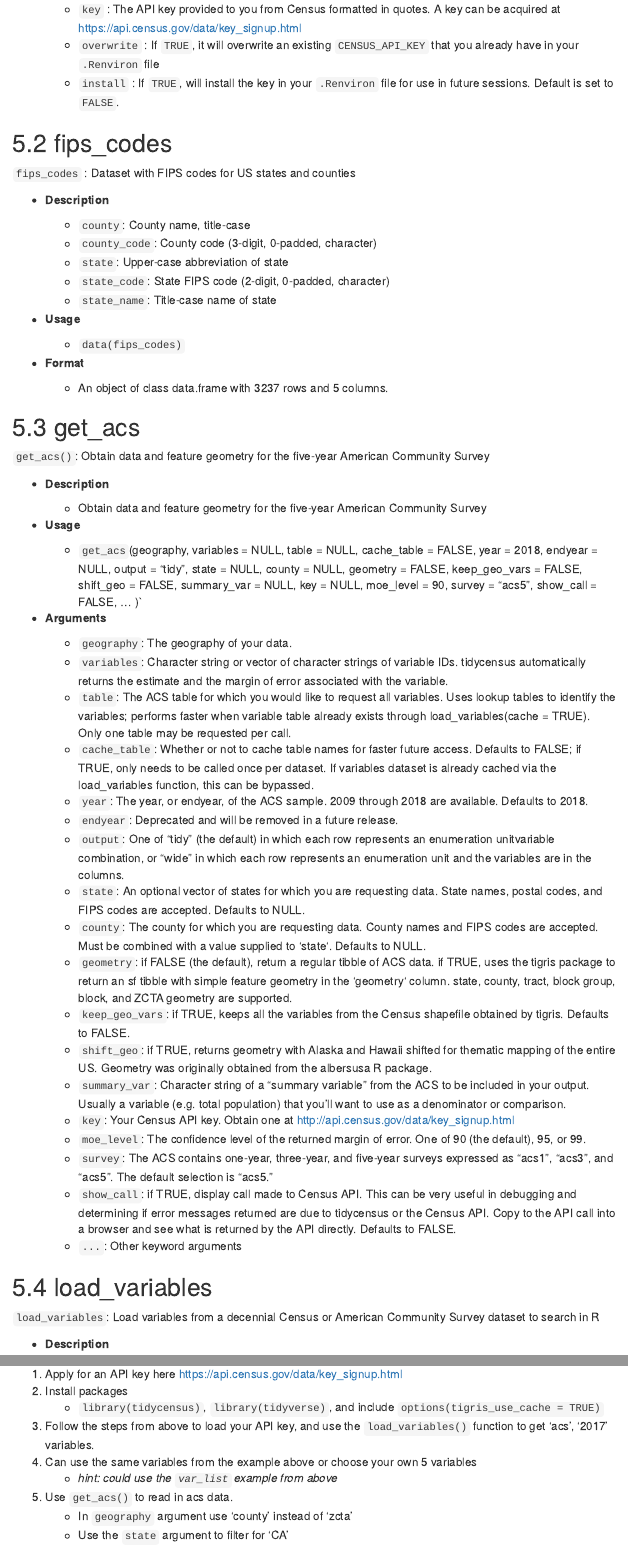
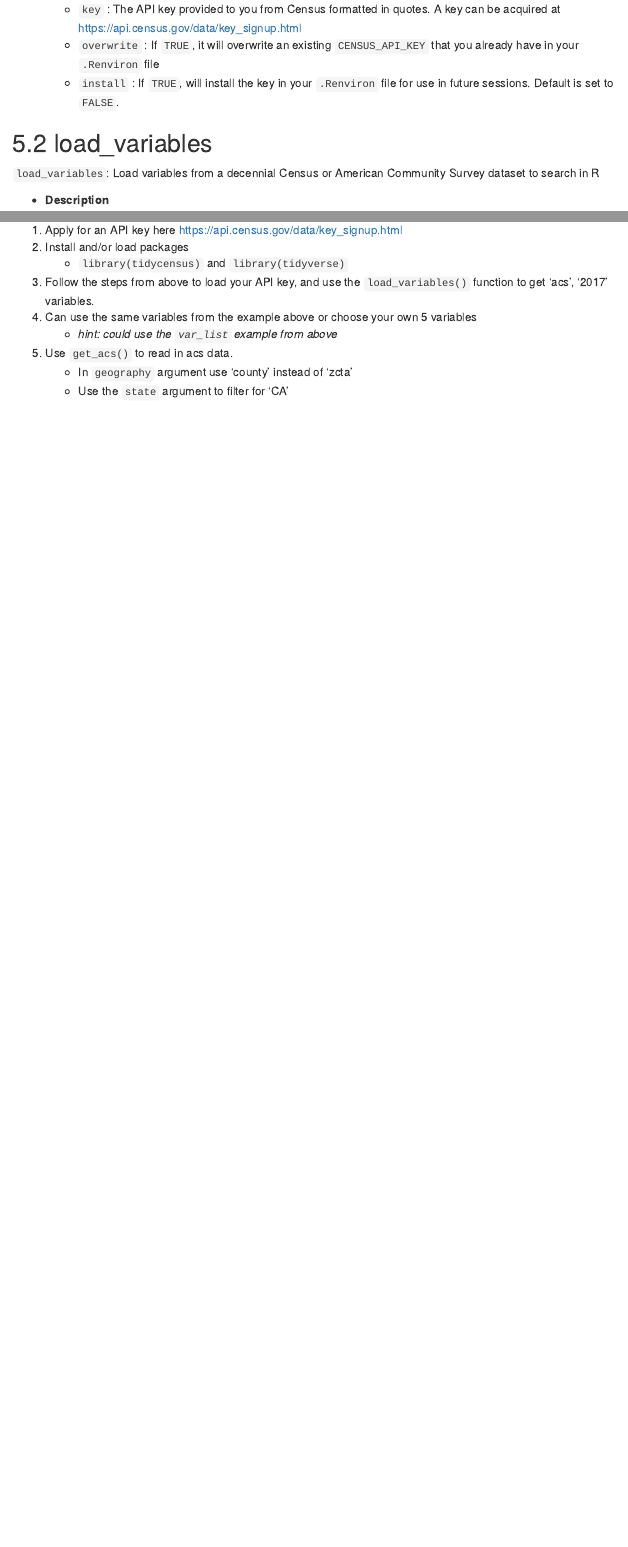
Before and after one commit to Rucla-ed/rclass2, an R Markdown document (lectures/api_json/api_json_lecture.Rmd): the page in a window 1100 px wide, from 11500 px down, and a second part further down, joined at a grey line. The pictures show the output file lectures/api_json/api_json_lecture.html that the author committed with the source, opened offline; folded parts are opened; menus at the side of the page are left out.

Commit message:
api/json edits pm

```diff
--- a/lectures/api_json/api_json_lecture.Rmd
+++ b/lectures/api_json/api_json_lecture.Rmd
@@ -409,22 +409,17 @@ Tidycensus documentation (from [CRAN](https://cran.r-project.org/web/packages/ti
     - `install` : If `TRUE`, will install the key in your `.Renviron` file for use in future sessions. Default is set to `FALSE`.
 
 
-## fips_codes
+## load_variables
 
-`fips_codes` : Dataset with FIPS codes for US states and counties
+`load_variables`: Load variables from a decennial Census or American Community Survey dataset to search in R
 
 - __Description__
 
-    - `county`: County name, title-case
-    - `county_code`: County code (3-digit, 0-padded, character)
-    - `state`: Upper-case abbreviation of state
-    - `state_code`: State FIPS code (2-digit, 0-padded, character)
-    - `state_name`: Title-case name of state
+    - Load variables from a decennial Census or American Community Survey dataset to search in R
 
 - __Usage__
 
-    - `data(fips_codes)`
+    - `load_variables`(year, dataset, cache = FALSE)
 
-- __Format__
+- __Arguments__
 
-    - An object of class data.frame with 3237 rows and 5 columns.
@@ -480,8 +479,3 @@ Tidycensus documentation (from [CRAN](https://cran.r-project.org/web/packages/ti
     - `show_call`: if TRUE, display call made to Census API. This can be very useful in debugging and determining if error messages returned are due to tidycensus or the Census API. Copy to the API call into a browser and see what is returned by the API directly. Defaults to FALSE.
     - `...`: Other keyword arguments
 
-## load_variables
-
-`load_variables`: Load variables from a decennial Census or American Community Survey dataset to search in R
-
-- __Description__
@@ -582,8 +562,8 @@ head(educ)
 ## student exercise
 
 1. Apply for an API key here https://api.census.gov/data/key_signup.html
-2. Install packages
-    - `library(tidycensus)`, `library(tidyverse)`, and include `options(tigris_use_cache = TRUE)`
+2. Install and/or load packages
+    - `library(tidycensus)` and `library(tidyverse)`
 3. Follow the steps from above to load your API key, and use the `load_variables()` function to get 'acs', '2017' variables.
 4. Can use the same variables from the example above or choose your own 5 variables
     - *hint: could use the `var_list` example from above*
```
Also changed, not shown: lectures/api_json/api_json_lecture.html, lectures/api_json/api_json_lecture.Rmd (25 more changed lines).
